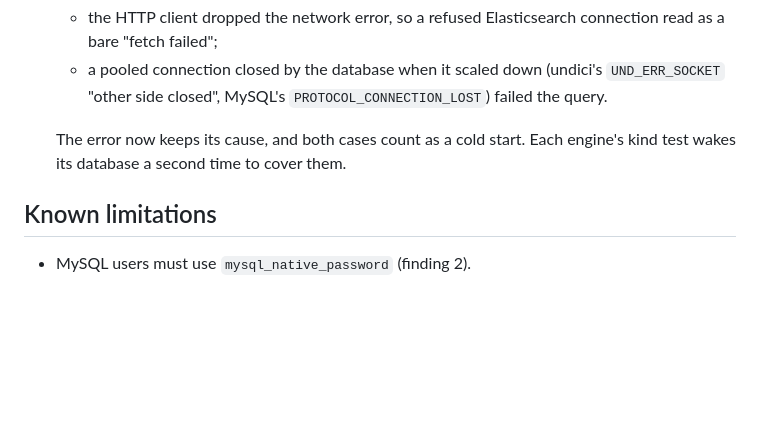
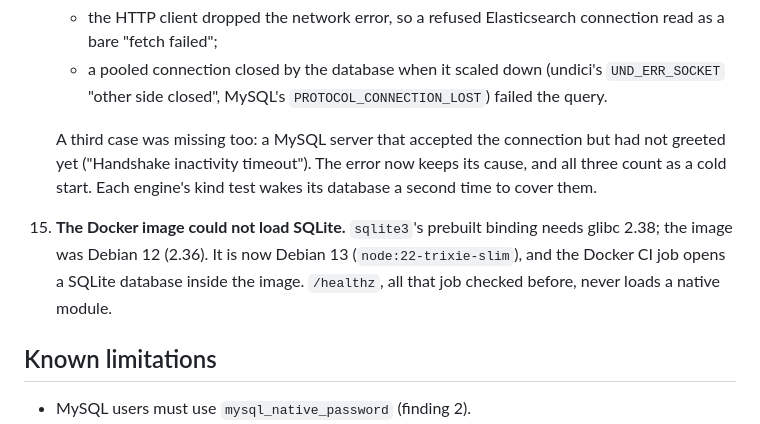
Before and after one commit to Skitionek/Mozg, a Markdown page: docs/connectors.md, the part around one of its changes. Rendered like a GitHub page; blank space fills up the shorter version.

```diff
--- a/docs/connectors.md
+++ b/docs/connectors.md
@@ -180,8 +180,15 @@ To run it locally, point `MOZG_IT_<DRIVER>_URL` at a server, with the password
       (undici's `UND_ERR_SOCKET` "other side closed", MySQL's
       `PROTOCOL_CONNECTION_LOST`) failed the query.
 
-    The error now keeps its cause, and both cases count as a cold start.
+    A third case was missing too: a MySQL server that accepted the connection
+    but had not greeted yet ("Handshake inactivity timeout").
+    The error now keeps its cause, and all three count as a cold start.
     Each engine's kind test wakes its database a second time to cover them.
+15. **The Docker image could not load SQLite.** `sqlite3`'s prebuilt binding
+    needs glibc 2.38; the image was Debian 12 (2.36). It is now Debian 13
+    (`node:22-trixie-slim`), and the Docker CI job opens a SQLite database
+    inside the image. `/healthz`, all that job checked before, never loads
+    a native module.
 
 ## Known limitations
 
```
Also changed, not shown: other parts of docs/connectors.md (+6 -6 lines).
